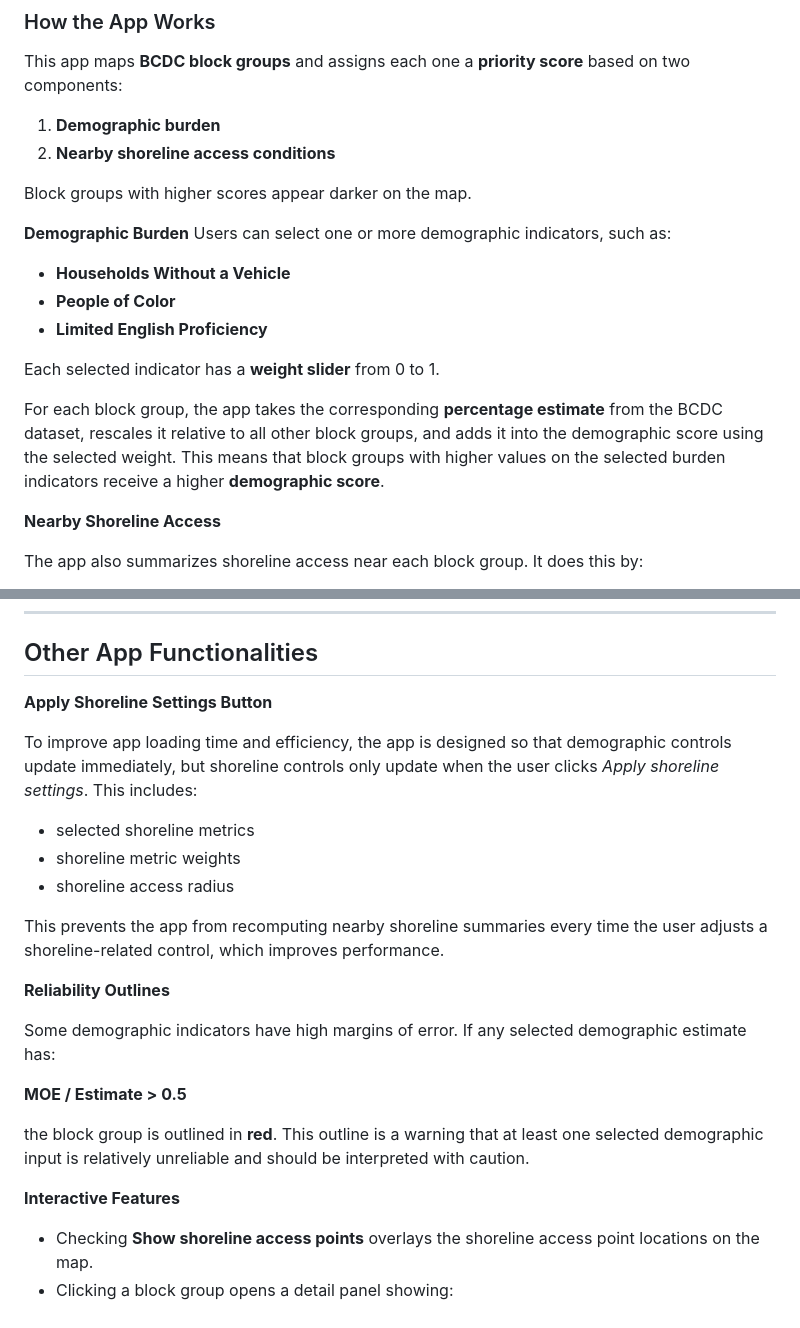
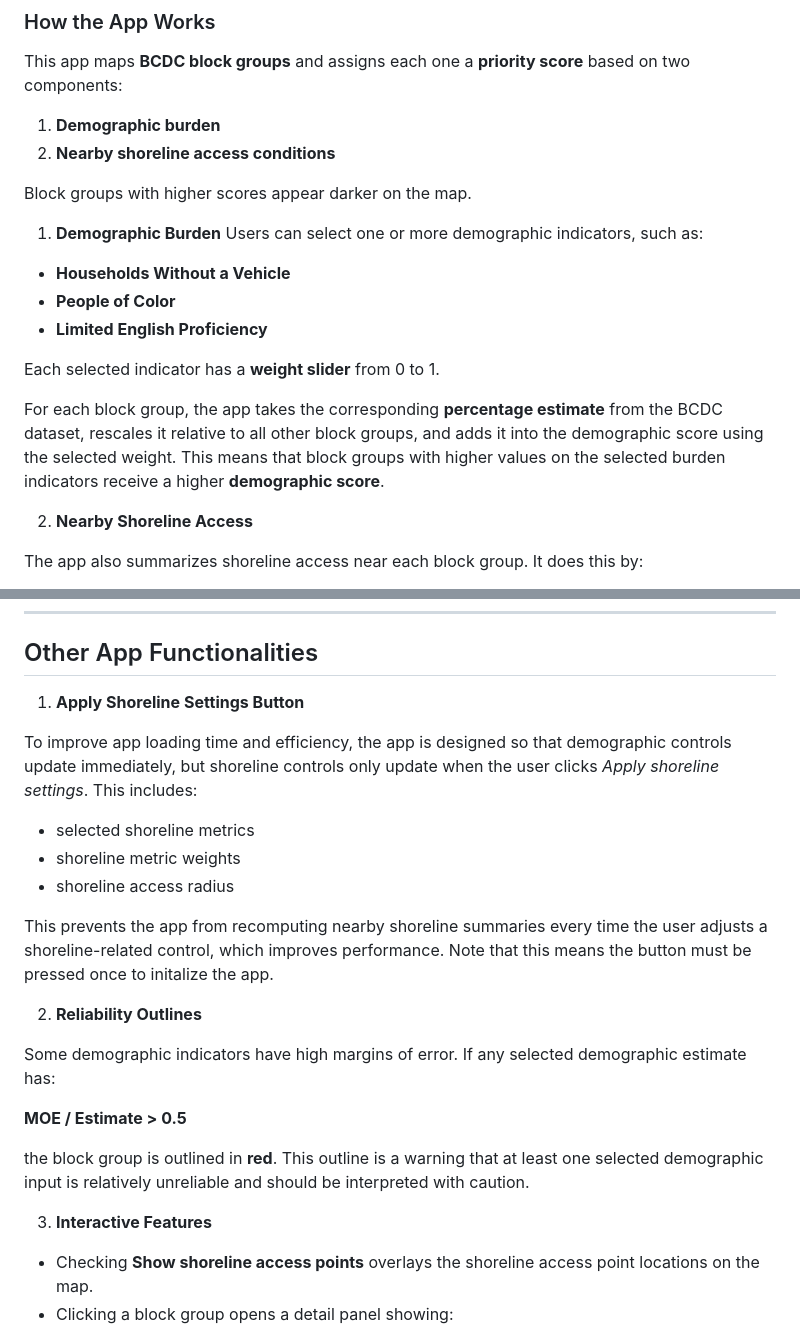
Before and after one commit to ishitabhadra/Equitable-Access-to-SF-Bay-Shoreline, a Markdown page: R Shiny/Shoreline-Priority-Explorer/README.md, 2 parts joined by grey strips. Rendered like a GitHub page.

```diff
--- a/R Shiny/Shoreline-Priority-Explorer/README.md
+++ b/R Shiny/Shoreline-Priority-Explorer/README.md
@@ -14,7 +14,7 @@ This app maps **BCDC block groups** and assigns each one a **priority score** ba
 Block groups with higher scores appear darker on the map.
 
 
-**Demographic Burden**
+1. **Demographic Burden**
 Users can select one or more demographic indicators, such as:
 
 - **Households Without a Vehicle**
@@ -26,7 +26,7 @@ Each selected indicator has a **weight slider** from 0 to 1.
 For each block group, the app takes the corresponding **percentage estimate** from the BCDC dataset, rescales it relative to all other block groups, and adds it into the demographic score using the selected weight. This means that block groups with higher values on the selected burden indicators receive a higher **demographic score**.
 
 
-**Nearby Shoreline Access**
+2. **Nearby Shoreline Access**
 
 The app also summarizes shoreline access near each block group. It does this by:
 
@@ -69,7 +69,7 @@ A block group will therefore rank higher if it has either/both of:
 
 ## Other App Functionalities
 
-**Apply Shoreline Settings Button**
+1. **Apply Shoreline Settings Button**
 
 To improve app loading time and efficiency, the app is designed so that demographic controls update immediately, but shoreline controls only update when the user clicks _Apply shoreline settings_. This includes:
 
@@ -77,10 +77,10 @@ To improve app loading time and efficiency, the app is designed so that demograp
 - shoreline metric weights
 - shoreline access radius
 
-This prevents the app from recomputing nearby shoreline summaries every time the user adjusts a shoreline-related control, which improves performance.
+This prevents the app from recomputing nearby shoreline summaries every time the user adjusts a shoreline-related control, which improves performance. Note that this means the button must be pressed once to initalize the app.
 
 
-**Reliability Outlines**
+2. **Reliability Outlines**
 
 Some demographic indicators have high margins of error. If any selected demographic estimate has:
 
@@ -89,7 +89,7 @@ Some demographic indicators have high margins of error. If any selected demograp
 the block group is outlined in **red**. This outline is a warning that at least one selected demographic input is relatively unreliable and should be interpreted with caution.
 
 
-**Interactive Features**
+3. **Interactive Features**
 
 - Checking **Show shoreline access points** overlays the shoreline access point locations on the map.
 - Clicking a block group opens a detail panel showing:
```
